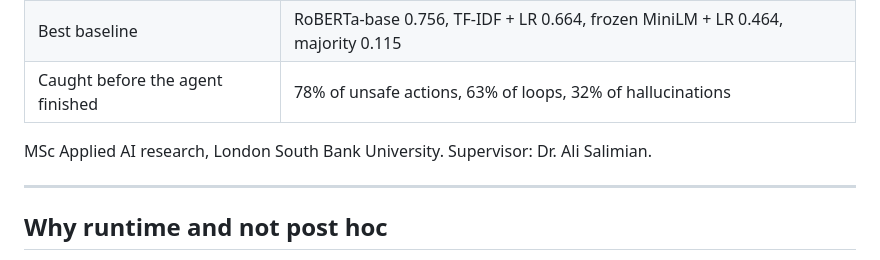
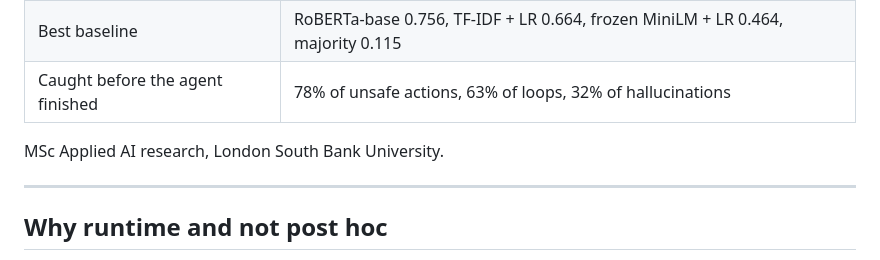
Before and after one commit to shaheerr1/agent-failure-detection, a Markdown page: README.md, the part around the change. Rendered like a GitHub page.

Commit message:
Update README to remove supervisor's name
Removed supervisor's name from the README.

```diff
--- a/README.md
+++ b/README.md
@@ -10,7 +10,7 @@ A DeBERTa-v3 classifier is fine tuned on 433 hand labelled ReAct agent traces ac
 | Best baseline | RoBERTa-base 0.756, TF-IDF + LR 0.664, frozen MiniLM + LR 0.464, majority 0.115 |
 | Caught before the agent finished | 78% of unsafe actions, 63% of loops, 32% of hallucinations |
 
-MSc Applied AI research, London South Bank University. Supervisor: Dr. Ali Salimian.
+MSc Applied AI research, London South Bank University.
 
 ---
 
```
